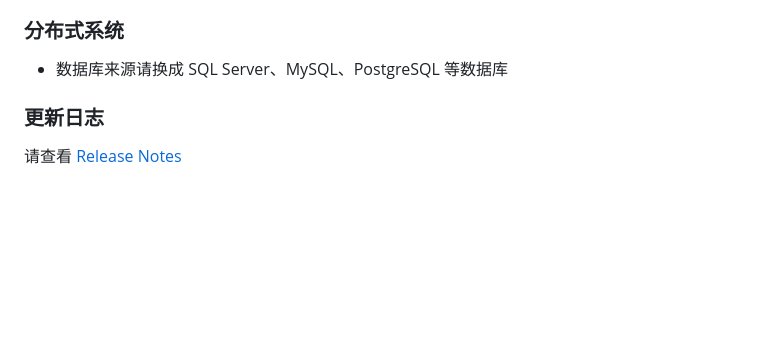
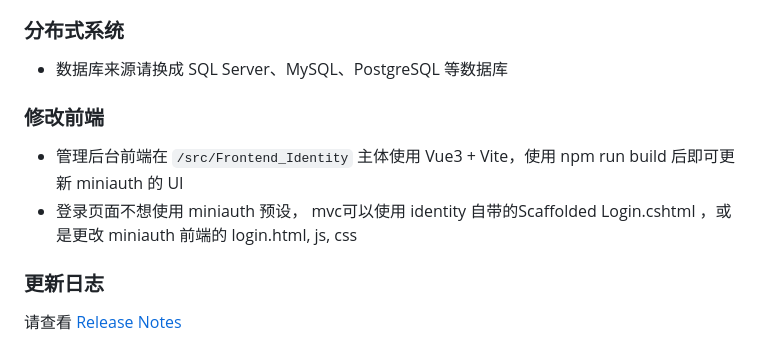
Before and after one commit to mini-software/MiniAuth, a Markdown page: README.zh-CN.md, the part around the change printed below. Rendered like a GitHub page; blank space fills up the shorter version.

```diff
--- a/README.zh-CN.md
+++ b/README.zh-CN.md
@@ -167,6 +168,10 @@ ApiController 的 Controller 预设不会导向登录页面，而是返回 401 s
 
 - 数据库来源请换成 SQL Server、MySQL、PostgreSQL 等数据库
 
+### 修改前端
+
+- 管理后台前端在 `/src/Frontend_Identity` 主体使用 Vue3 + Vite，使用 npm run build 后即可更新 miniauth 的 UI
+- 登录页面不想使用 miniauth 预设， mvc可以使用 identity 自带的Scaffolded Login.cshtml ，或是更改 miniauth 前端的 login.html, js, css
 
 ### 更新日志
 
```
Also changed, not shown: other parts of README.zh-CN.md (+2 -1 lines), README.md (+6 -1 lines), README.zh-Hant.md (+8 -1 lines).
